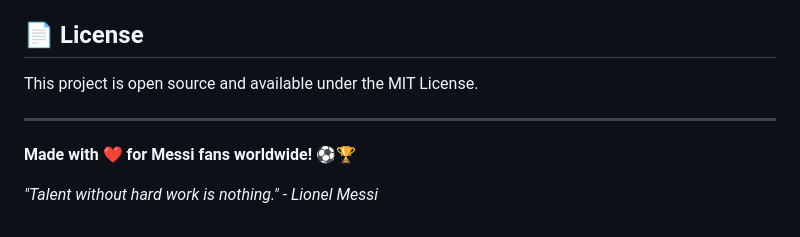
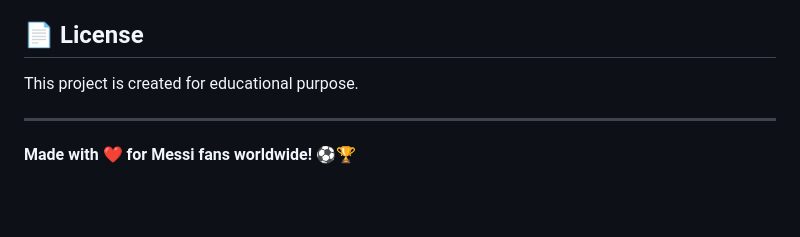
Before and after one commit to Minh111104/Messi-website, a Markdown page: README.md, the part around the change. GitHub-like rendering; blank space fills up the shorter version.

Commit message:
fix: update README.md

```diff
--- a/README.md
+++ b/README.md
@@ -174,10 +174,8 @@ Feel free to contribute to this project by:
 
 ## 📄 License
 
-This project is open source and available under the MIT License.
+This project is created for educational purpose.
 
 ---
 
 **Made with ❤️ for Messi fans worldwide!** ⚽🏆
-
-*"Talent without hard work is nothing." - Lionel Messi*
```
